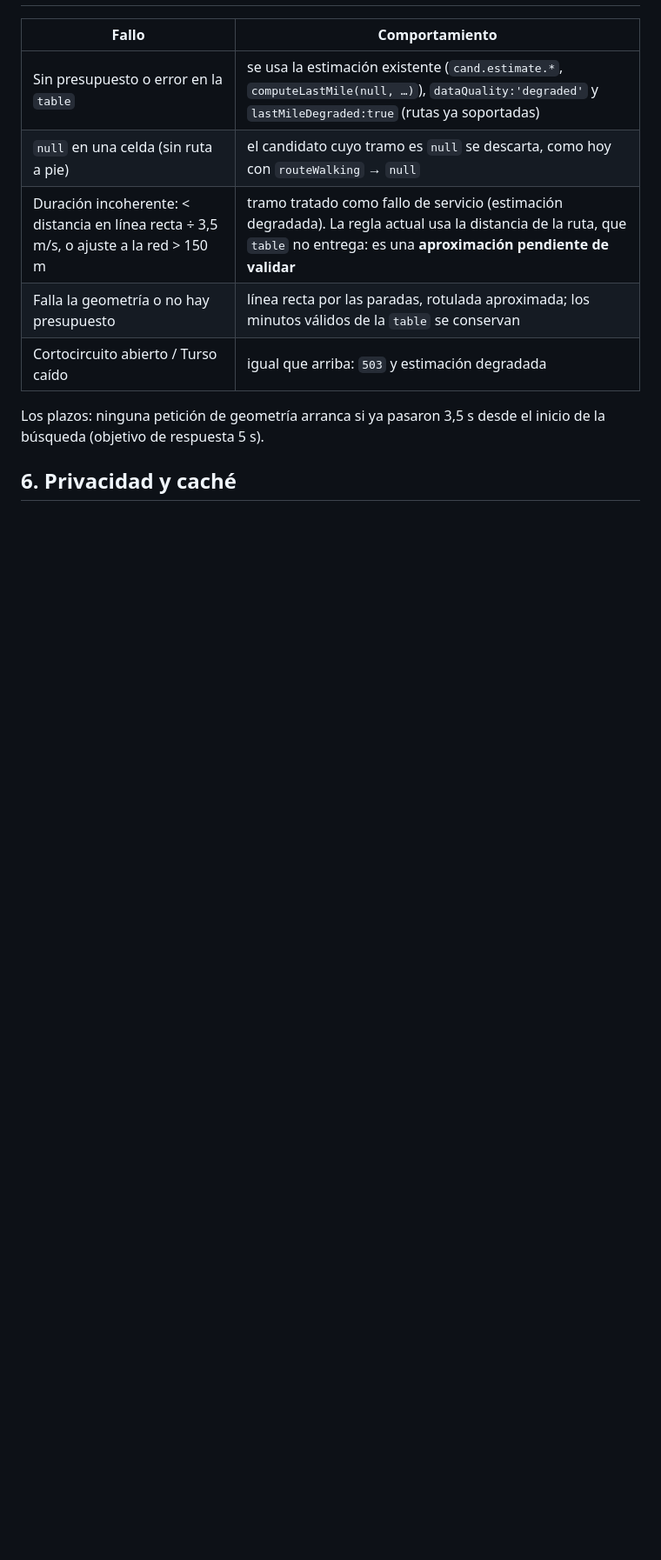
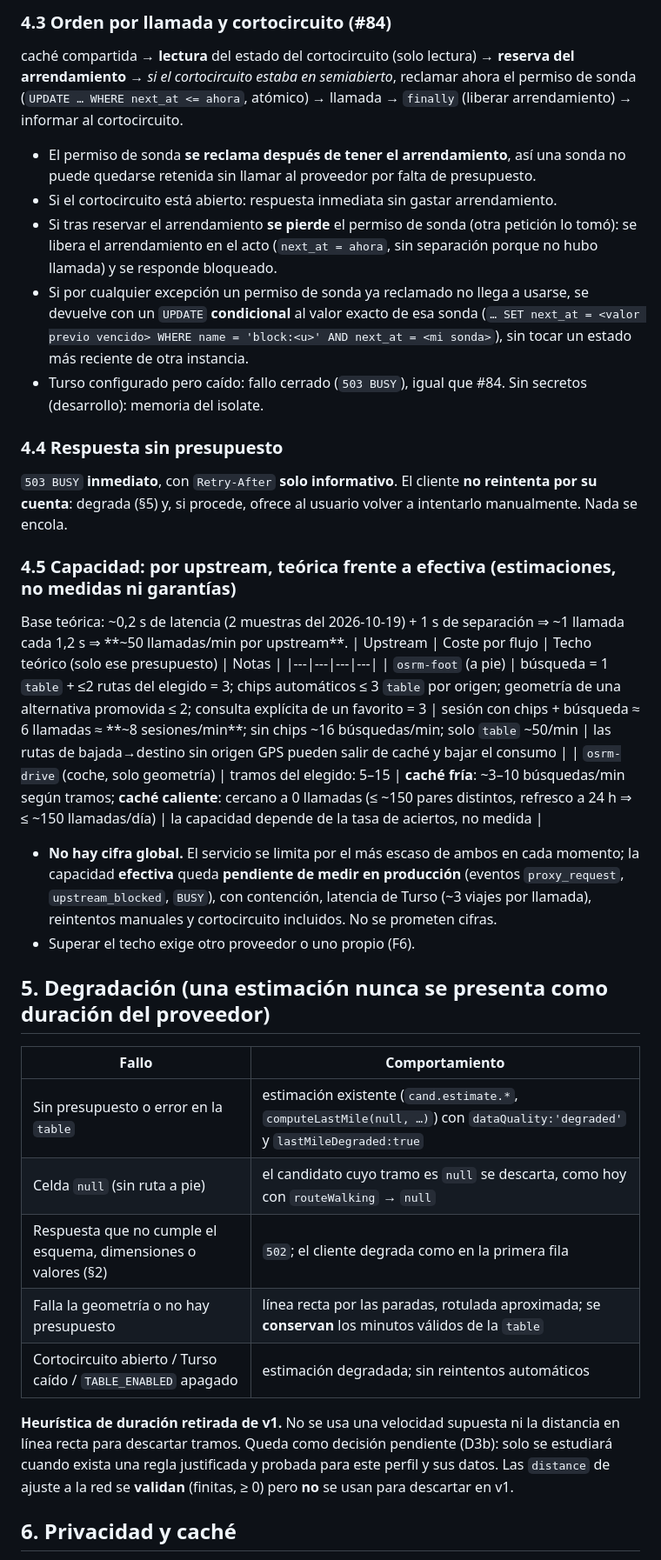
Before and after one commit to valentinlineiro/cadiz-walk-or-bus, a Markdown page: docs/F2-routing-budget-design.md, the part around one of its changes. Shown at 87% size. Rendered like a GitHub page; blank space fills up the shorter version.

```diff
--- a/docs/F2-routing-budget-design.md
+++ b/docs/F2-routing-budget-design.md
@@ -54,10 +68,31 @@ Cambio de puertos (arquitectura limpia): `RoutingPort` gana `walkingMatrix(sourc
+### 4.3 Orden por llamada y cortocircuito (#84)
+caché compartida → **lectura** del estado del cortocircuito (solo lectura) → **reserva del arrendamiento** → *si el cortocircuito estaba en semiabierto*, reclamar ahora el permiso de sonda (`UPDATE … WHERE next_at <= ahora`, atómico) → llamada → `finally` (liberar arrendamiento) → informar al cortocircuito.
+- El permiso de sonda **se reclama después de tener el arrendamiento**, así una sonda no puede quedarse retenida sin llamar al proveedor por falta de presupuesto.
+- Si el cortocircuito está abierto: respuesta inmediata sin gastar arrendamiento.
+- Si tras reservar el arrendamiento **se pierde** el permiso de sonda (otra petición lo tomó): se libera el arrendamiento en el acto (`next_at = ahora`, sin separación porque no hubo llamada) y se responde bloqueado.
+- Si por cualquier excepción un permiso de sonda ya reclamado no llega a usarse, se devuelve con un `UPDATE` **condicional** al valor exacto de esa sonda (`… SET next_at = <valor previo vencido> WHERE name = 'block:<u>' AND next_at = <mi sonda>`), sin tocar un estado más reciente de otra instancia.
+- Turso configurado pero caído: fallo cerrado (`503 BUSY`), igual que #84. Sin secretos (desarrollo): memoria del isolate.
+
+### 4.4 Respuesta sin presupuesto
+`503 BUSY` **inmediato**, con `Retry-After` **solo informativo**. El cliente **no reintenta por su cuenta**: degrada (§5) y, si procede, ofrece al usuario volver a intentarlo manualmente. Nada se encola.
+
+### 4.5 Capacidad: por upstream, teórica frente a efectiva (estimaciones, no medidas ni garantías)
+Base teórica: ~0,2 s de latencia (2 muestras del 2026-10-19) + 1 s de separación ⇒ ~1 llamada cada 1,2 s ⇒ **~50 llamadas/min por upstream**.
+| Upstream | Coste por flujo | Techo teórico (solo ese presupuesto) | Notas |
+|---|---|---|---|
+| `osrm-foot` (a pie) | búsqueda = 1 `table` + ≤2 rutas del elegido = 3; chips automáticos ≤ 3 `table` por origen; geometría de una alternativa promovida ≤ 2; consulta explícita de un favorito = 3 | sesión con chips + búsqueda ≈ 6 llamadas ≈ **~8 sesiones/min**; sin chips ~16 búsquedas/min; solo `table` ~50/min | las rutas de bajada→destino sin origen GPS pueden salir de caché y bajar el consumo |
+| `osrm-drive` (coche, solo geometría) | tramos del elegido: 5–15 | **caché fría**: ~3–10 búsquedas/min según tramos; **caché caliente**: cercano a 0 llamadas (≤ ~150 pares distintos, refresco a 24 h ⇒ ≤ ~150 llamadas/día) | la capacidad depende de la tasa de aciertos, no medida |
+- **No hay cifra global.** El servicio se limita por el más escaso de ambos en cada momento; la capacidad **efectiva** queda **pendiente de medir en producción** (eventos `proxy_request`, `upstream_blocked`, `BUSY`), con contención, latencia de Turso (~3 viajes por llamada), reintentos manuales y cortocircuito incluidos. No se prometen cifras.
+- Superar el techo exige otro proveedor o uno propio (F6).
+
+## 5. Degradación (una estimación nunca se presenta como duración del proveedor)
 | Fallo | Comportamiento |
 |---|---|
-| Sin presupuesto o error en la `table` | se usa la estimación existente (`cand.estimate.*`, `computeLastMile(null, …)`), `dataQuality:'degraded'` y `lastMileDegraded:true` (rutas ya soportadas) |
-| `null` en una celda (sin ruta a pie) | el candidato cuyo tramo es `null` se descarta, como hoy con `routeWalking` → `null` |
-| Duración incoherente: < distancia en línea recta ÷ 3,5 m/s, o ajuste a la red > 150 m | tramo tratado como fallo de servicio (estimación degradada). La regla actual usa la distancia de la ruta, que `table` no entrega: es una **aproximación pendiente de validar** |
-| Falla la geometría o no hay presupuesto | línea recta por las paradas, rotulada aproximada; los minutos válidos de la `table` se conservan |
-| Cortocircuito abierto / Turso caído | igual que arriba: `503` y estimación degradada |
-Los plazos: ninguna petición de geometría arranca si ya pasaron 3,5 s desde el inicio de la búsqueda (objetivo de respuesta 5 s).
+| Sin presupuesto o error en la `table` | estimación existente (`cand.estimate.*`, `computeLastMile(null, …)`) con `dataQuality:'degraded'` y `lastMileDegraded:true` |
+| Celda `null` (sin ruta a pie) | el candidato cuyo tramo es `null` se descarta, como hoy con `routeWalking` → `null` |
+| Respuesta que no cumple el esquema, dimensiones o valores (§2) | `502`; el cliente degrada como en la primera fila |
+| Falla la geometría o no hay presupuesto | línea recta por las paradas, rotulada aproximada; se **conservan** los minutos válidos de la `table` |
+| Cortocircuito abierto / Turso caído / `TABLE_ENABLED` apagado | estimación degradada; sin reintentos automáticos |
+**Heurística de duración retirada de v1.** No se usa una velocidad supuesta ni la distancia en línea recta para descartar tramos. Queda como decisión pendiente (D3b): solo se estudiará cuando exista una regla justificada y probada para este perfil y sus datos. Las `distance` de ajuste a la red se **validan** (finitas, ≥ 0) pero **no** se usan para descartar en v1.
 
 ## 6. Privacidad y caché
```
Also changed, not shown: other parts of docs/F2-routing-budget-design.md (+96 -77 lines).
